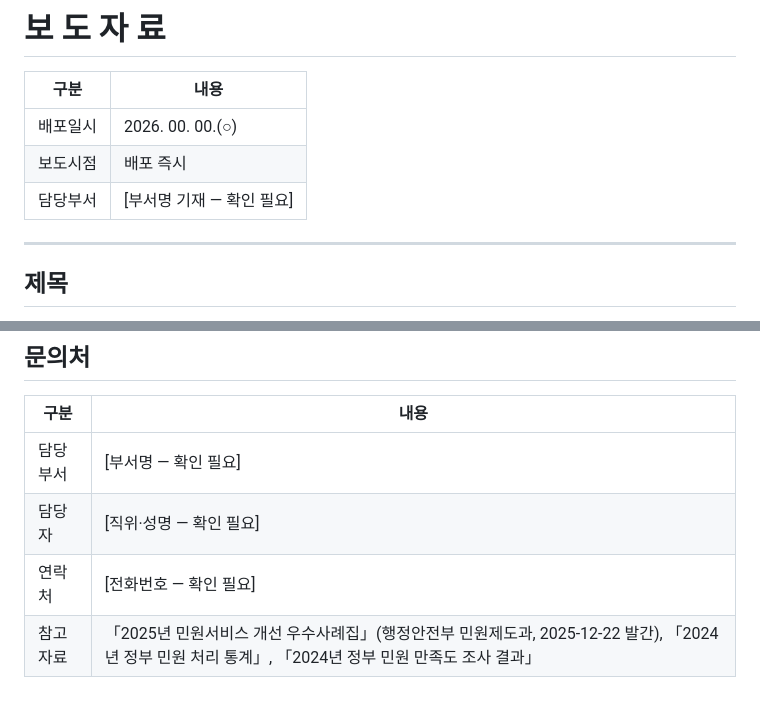
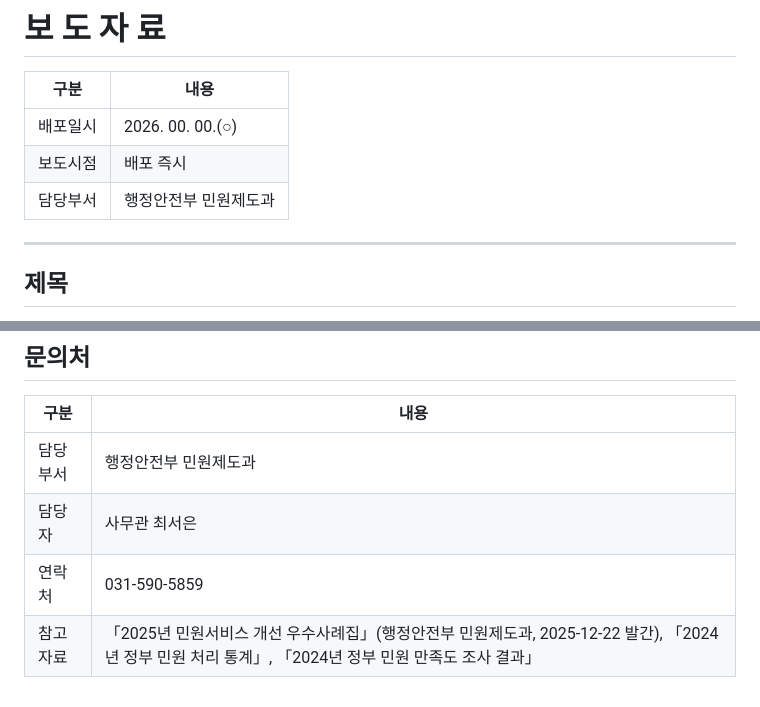
Before and after one commit to cse9402/test, a Markdown page: 보도자료.md, 2 parts joined by grey strips. Rendered like a GitHub page.

Commit message:
Fill in press release contact information
Co-Authored-By: Claude Opus 5.5 <noreply@anthropic.com>
Claude-Session: https://claude.ai/code/session_01T54ZwRwoVUjw9k8bfZyrR6

```diff
--- a/보도자료.md
+++ b/보도자료.md
@@ -4,7 +4,7 @@
 |---|---|
 | 배포일시 | 2026. 00. 00.(○) |
 | 보도시점 | 배포 즉시 |
-| 담당부서 | [부서명 기재 — 확인 필요] |
+| 담당부서 | 행정안전부 민원제도과 |
 
 ---
 
@@ -78,7 +78,7 @@
 
 | 구분 | 내용 |
 |---|---|
-| 담당부서 | [부서명 — 확인 필요] |
-| 담당자 | [직위·성명 — 확인 필요] |
-| 연락처 | [전화번호 — 확인 필요] |
+| 담당부서 | 행정안전부 민원제도과 |
+| 담당자 | 사무관 최서은 |
+| 연락처 | 031-590-5859 |
 | 참고자료 | 「2025년 민원서비스 개선 우수사례집」(행정안전부 민원제도과, 2025-12-22 발간), 「2024년 정부 민원 처리 통계」, 「2024년 정부 민원 만족도 조사 결과」 |
```
